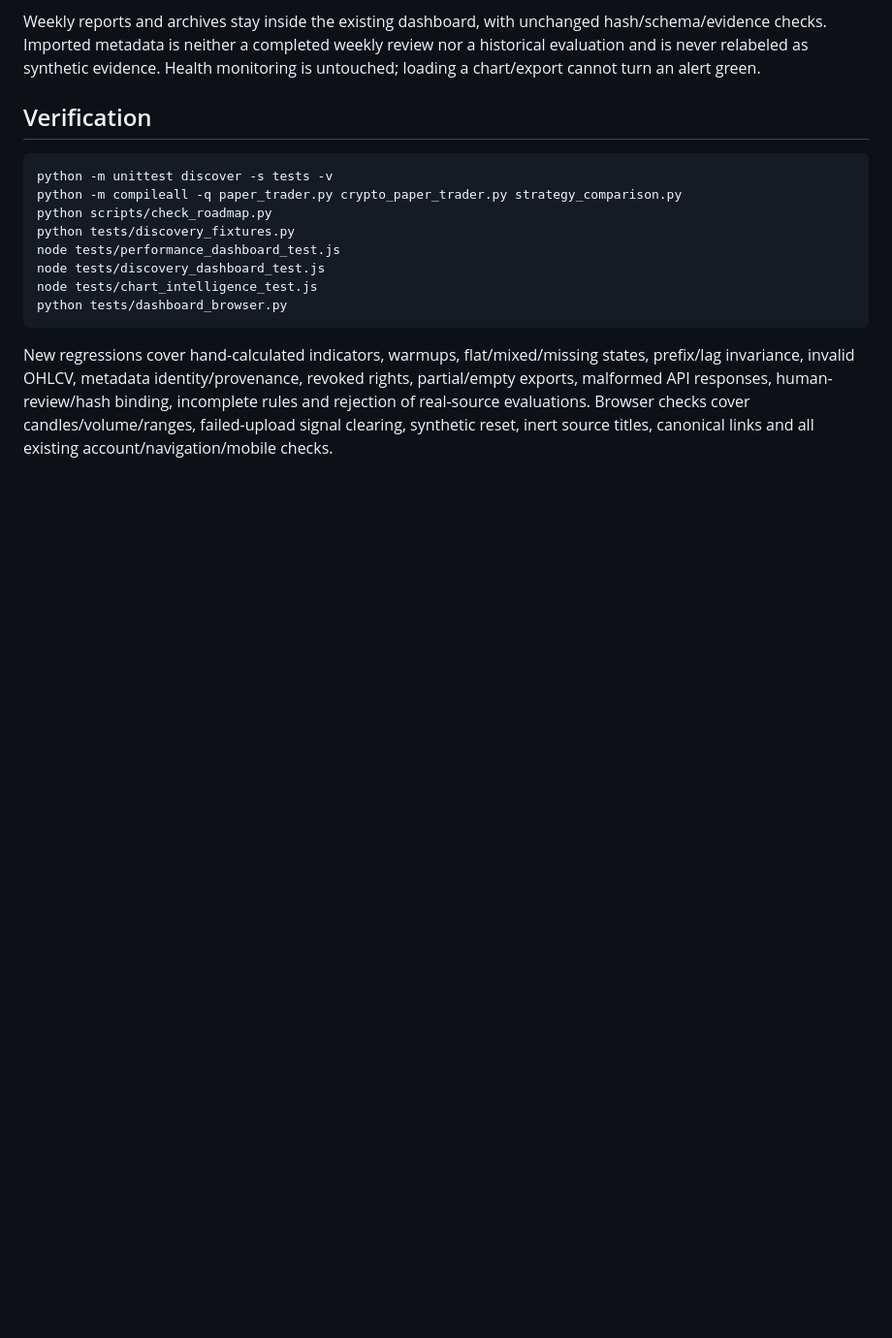
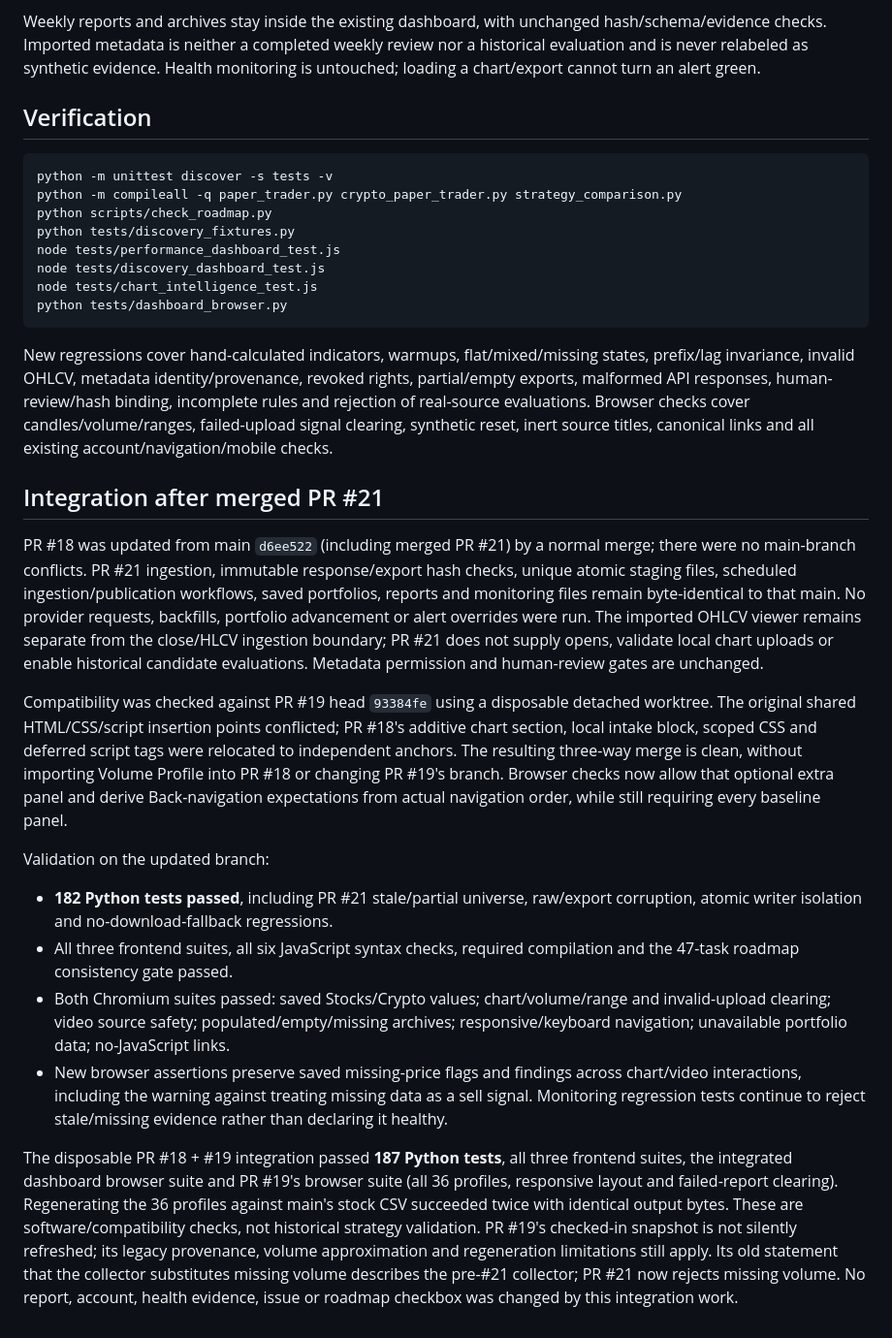
Before and after one commit to iikaitlynii/trading-bot, a Markdown page: strategy_discovery/CHART_INTELLIGENCE.md, the part around the change. Shown at 97% size. Drawn GitHub-style; blank space fills up the shorter version.

Commit message:
Document main ingestion preservation and Volume Profile compatibility checks

```diff
--- a/strategy_discovery/CHART_INTELLIGENCE.md
+++ b/strategy_discovery/CHART_INTELLIGENCE.md
@@ -167,3 +167,47 @@ rights, partial/empty exports, malformed API responses, human-review/hash bindin
 incomplete rules and rejection of real-source evaluations. Browser checks cover
 candles/volume/ranges, failed-upload signal clearing, synthetic reset, inert source
 titles, canonical links and all existing account/navigation/mobile checks.
+
+## Integration after merged PR #21
+
+PR #18 was updated from main `d6ee522` (including merged PR #21) by a normal merge;
+there were no main-branch conflicts. PR #21 ingestion, immutable response/export
+hash checks, unique atomic staging files, scheduled ingestion/publication workflows,
+saved portfolios, reports and monitoring files remain byte-identical to that main.
+No provider requests, backfills, portfolio advancement or alert overrides were run.
+The imported OHLCV viewer remains separate from the close/HLCV ingestion boundary;
+PR #21 does not supply opens, validate local chart uploads or enable historical
+candidate evaluations. Metadata permission and human-review gates are unchanged.
+
+Compatibility was checked against PR #19 head `93384fe` using a disposable detached
+worktree. The original shared HTML/CSS/script insertion points conflicted; PR #18's
+additive chart section, local intake block, scoped CSS and deferred script tags
+were relocated to independent anchors. The resulting three-way merge is clean,
+without importing Volume Profile into PR #18 or changing PR #19's branch. Browser
+checks now allow that optional extra panel and derive Back-navigation expectations
+from actual navigation order, while still requiring every baseline panel.
+
+Validation on the updated branch:
+
+- **182 Python tests passed**, including PR #21 stale/partial universe, raw/export
+  corruption, atomic writer isolation and no-download-fallback regressions.
+- All three frontend suites, all six JavaScript syntax checks, required compilation
+  and the 47-task roadmap consistency gate passed.
+- Both Chromium suites passed: saved Stocks/Crypto values; chart/volume/range and
+  invalid-upload clearing; video source safety; populated/empty/missing archives;
+  responsive/keyboard navigation; unavailable portfolio data; no-JavaScript links.
+- New browser assertions preserve saved missing-price flags and findings across
+  chart/video interactions, including the warning against treating missing data
+  as a sell signal. Monitoring regression tests continue to reject stale/missing
+  evidence rather than declaring it healthy.
+
+The disposable PR #18 + #19 integration passed **187 Python tests**, all three
+frontend suites, the integrated dashboard browser suite and PR #19's browser suite
+(all 36 profiles, responsive layout and failed-report clearing). Regenerating the
+36 profiles against main's stock CSV succeeded twice with identical output bytes.
+These are software/compatibility checks, not historical strategy validation.
+PR #19's checked-in snapshot is not silently refreshed; its legacy provenance,
+volume approximation and regeneration limitations still apply. Its old statement
+that the collector substitutes missing volume describes the pre-#21 collector;
+PR #21 now rejects missing volume. No report, account, health evidence, issue or
+roadmap checkbox was changed by this integration work.
```
